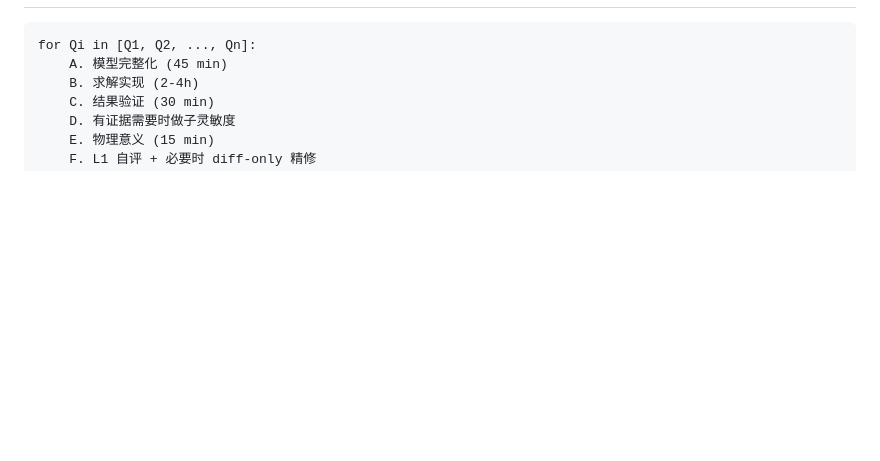
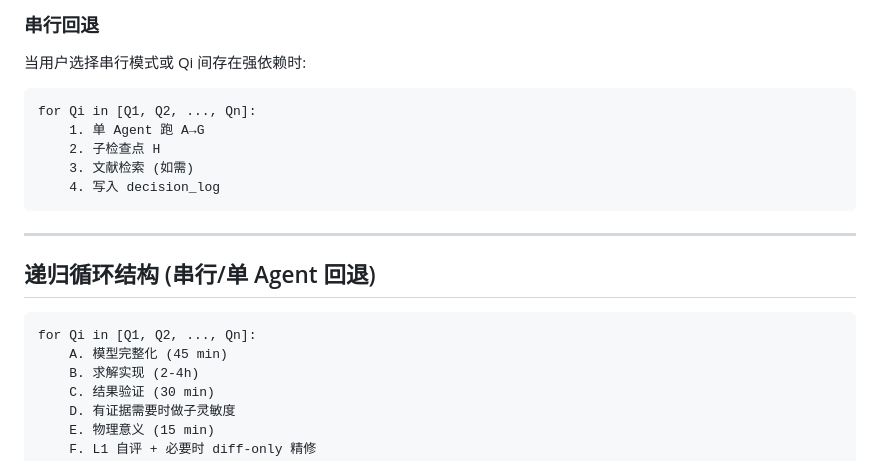
Before and after one commit to GouoZR/cumcm-skill, a Markdown page: references/stage_05_subproblem_loop.md, the part around one of its changes. GitHub-like rendering; blank space fills up the shorter version.

````diff
--- a/references/stage_05_subproblem_loop.md
+++ b/references/stage_05_subproblem_loop.md
@@ -47,3 +139,18 @@ next: stage_06_robustness
+### 串行回退
+
+当用户选择串行模式或 Qi 间存在强依赖时:
+
+```
+for Qi in [Q1, Q2, ..., Qn]:
+    1. 单 Agent 跑 A→G
+    2. 子检查点 H
+    3. 文献检索 (如需)
+    4. 写入 decision_log
+```
+
+---
+
+## 递归循环结构 (串行/单 Agent 回退)
 
 ```
 for Qi in [Q1, Q2, ..., Qn]:
````
Also changed, not shown: other parts of references/stage_05_subproblem_loop.md (+93 -1 lines).
